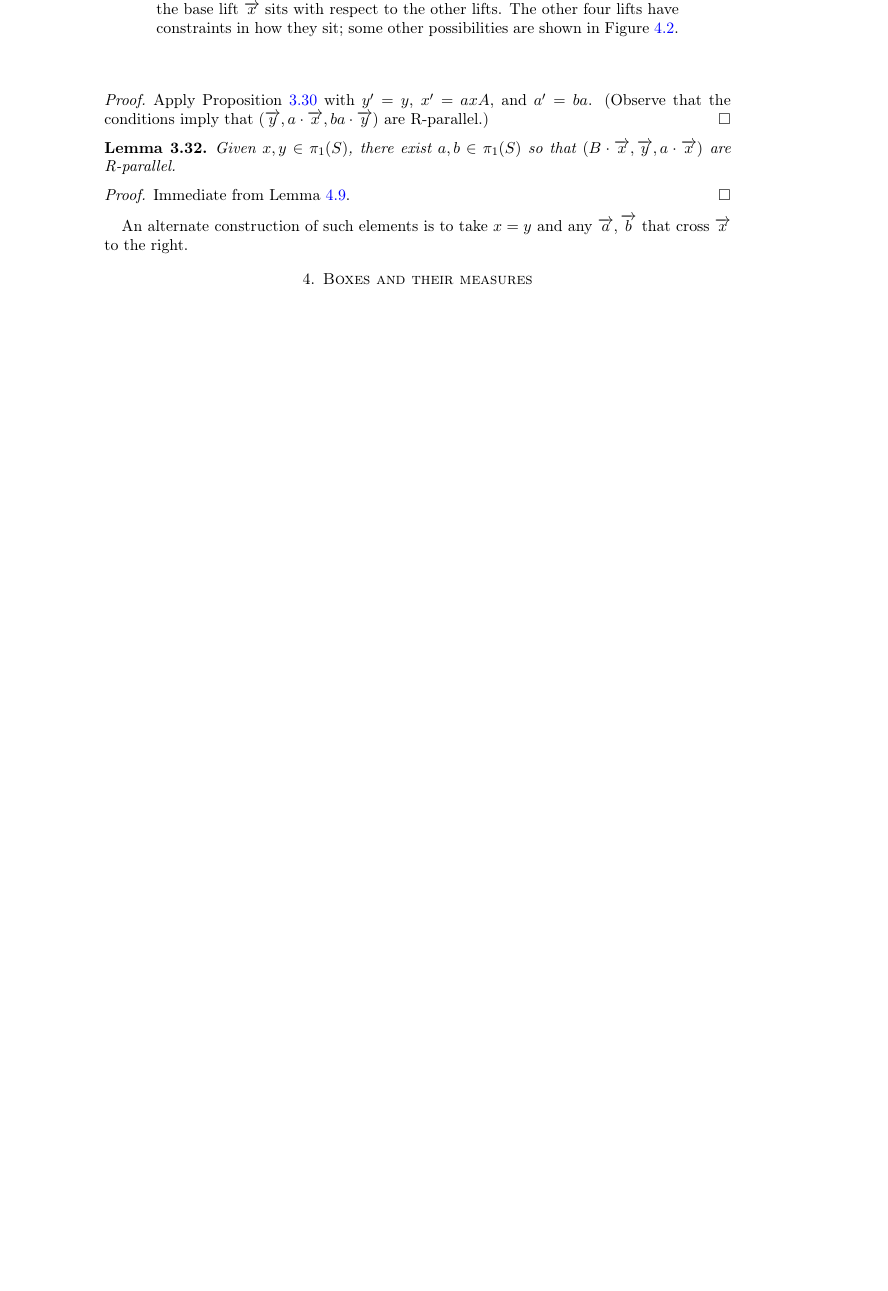
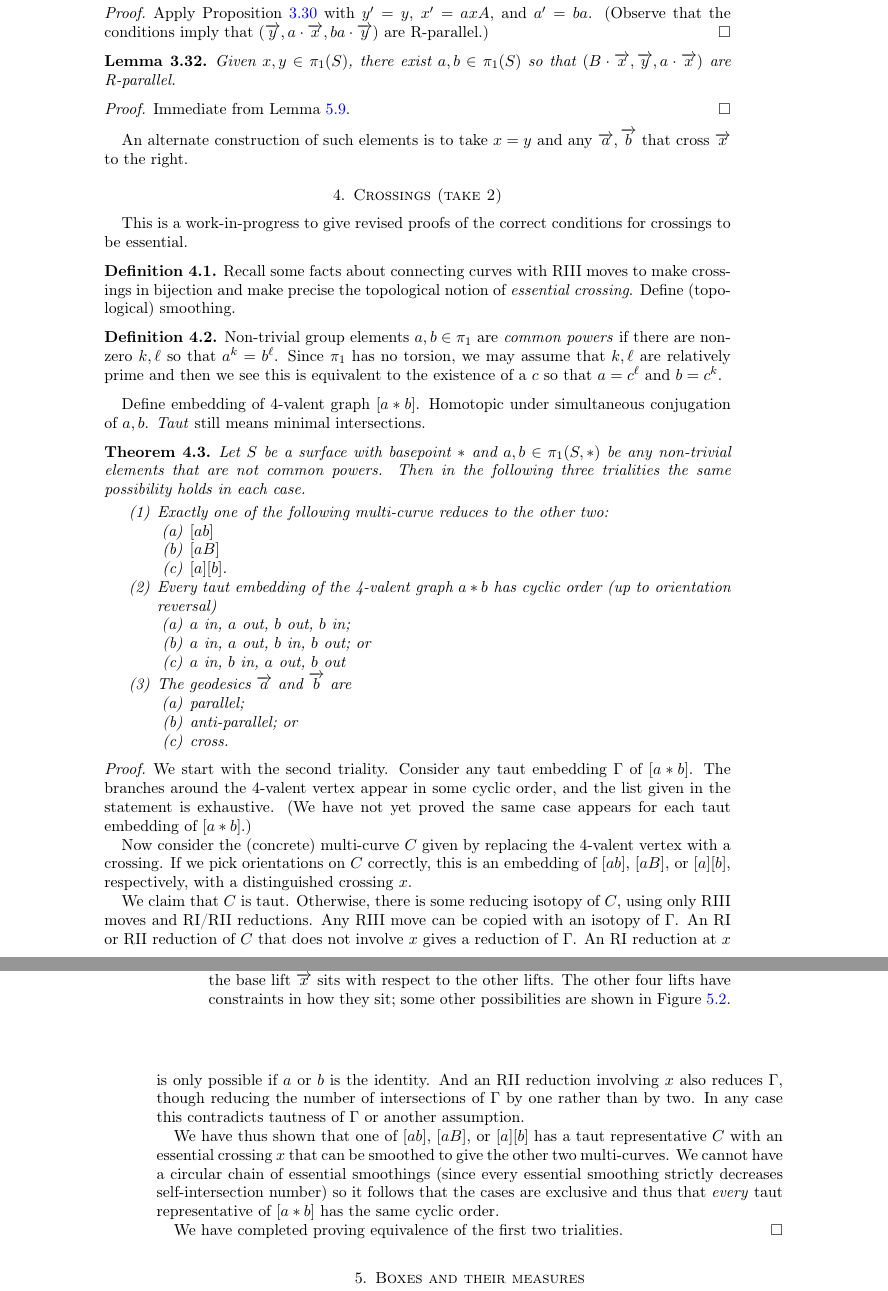
Before and after one commit to dpthurst/Currents-and-intersections, a LaTeX paper (Intersections.tex, which reads crossing2.tex): part of page 33 of 85 before the commit and two parts of pages 33 and 34 of 86 after it, the two joined at a grey line, cut so that both start at the same text, the shorter picture padded with empty space. Compiled offline with pdfLaTeX.

Commit message:
Start on revised section on crossings

```diff
--- /dev/null
+++ b/crossing2.tex
@@ -0,0 +1,88 @@
+
+\section{Crossings (take 2)}
+
+This is a work-in-progress to give revised proofs of the correct
+conditions for crossings to be essential.
+
+\begin{definition}
+  Recall some facts about connecting curves with RIII moves to make
+  crossings in bijection and make precise the topological notion of
+  \emph{essential crossing}. Define (topological) smoothing.
+\end{definition}
+
+\begin{definition}
+  Non-trivial group elements $a,b\in \pi_1$ are \emph{common powers}
+  if there are non-zero $k,\ell$ so that $a^k = b^\ell$. Since $\pi_1$
+  has no torsion, we may assume that $k,\ell$ are relatively prime and
+  then we see this is equivalent to the existence of a $c$ so that
+  $a = c^\ell$ and $b = c^k$.
+\end{definition}
+
+Define embedding of 4-valent graph $[a * b]$. Homotopic under
+simultaneous conjugation of $a,b$. \emph{Taut} still means minimal
+intersections.
+
+\begin{theorem}
+  Let $S$ be a surface with basepoint~$*$ and $a,b \in \pi_1(S,*)$ be
+  any non-trivial elements that are not common powers. Then in the
+  following three trialities the same possibility holds in each case.
+  \begin{enumerate}
+  \item Exactly one of the following multi-curve reduces to the other two:
+    \begin{enumerate}
+    \item $[ab]$
+    \item $[aB]$
+    \item $[a][b]$.
+    \end{enumerate}
+  \item Every taut embedding of the 4-valent graph $a * b$ has cyclic
+    order (up to orientation reversal)
+    \begin{enumerate}
+    \item $a$ in, $a$ out, $b$ out, $b$ in;
+    \item $a$ in, $a$ out, $b$ in, $b$ out; or
+    \item $a$ in, $b$ in, $a$ out, $b$ out
+    \end{enumerate}
+  \item The geodesics $\ora{a}$ and $\ora{b}$ are
+    \begin{enumerate}
+    \item parallel;
+    \item anti-parallel; or
+    \item cross.
+    \end{enumerate}
+  \end{enumerate}
+\end{theorem}
+
+\begin{proof}
+  We start with the second triality. Consider any taut embedding
+  $\Gamma$ of $[a * b]$. The branches around the $4$-valent vertex
+  appear in some cyclic order, and the list given in the statement is
+  exhaustive. (We have not yet proved the same case appears for each
+  taut embedding of $[a * b]$.)
+
+  Now consider the (concrete) multi-curve~$C$ given by replacing the
+  $4$-valent vertex with a crossing. If we pick orientations on $C$
+  correctly, this is an embedding of $[ab]$, $[aB]$, or $[a][b]$,
+  respectively, with a distinguished crossing~$x$.
+
+  We claim that $C$ is taut. Otherwise, there is some reducing isotopy
+  of $C$, using only RIII moves and RI/RII reductions. Any RIII move
+  can be copied with an isotopy of $\Gamma$. An RI or RII reduction of
+  $C$ that does not involve~$x$ gives a reduction of~$\Gamma$. An RI
+  reduction at~$x$ is only possible if $a$ or $b$ is the identity. And
+  an RII reduction involving~$x$ also reduces $\Gamma$, though
+  reducing the number of intersections of $\Gamma$ by one rather than
+  by two. In any case this contradicts tautness of~$\Gamma$ or another
+  assumption.
+
+  We have thus shown that one of $[ab]$, $[aB]$, or $[a][b]$ has a
+  taut representative $C$ with an essential crossing~$x$ that can be
+  smoothed to give the other two multi-curves. We cannot have a
+  circular chain of essential smoothings (since every essential
+  smoothing strictly decreases self-intersection number) so it follows
+  that the cases are exclusive and thus that \emph{every} taut
+  representative of $[a * b]$ has the same cyclic order.
+
+  We have completed proving equivalence of the first two trialities.
+\end{proof}
+
+%%% Local Variables:
+%%% mode: latex
+%%% TeX-master: "Intersections"
+%%% End:
```
Also changed, not shown: Intersections.bib (+7 -13 lines), Intersections.tex (+1 -0 lines), applications.tex (+1 -1 lines), crossing.tex (+1 -1 lines), intro.tex (+1 -1 lines).
